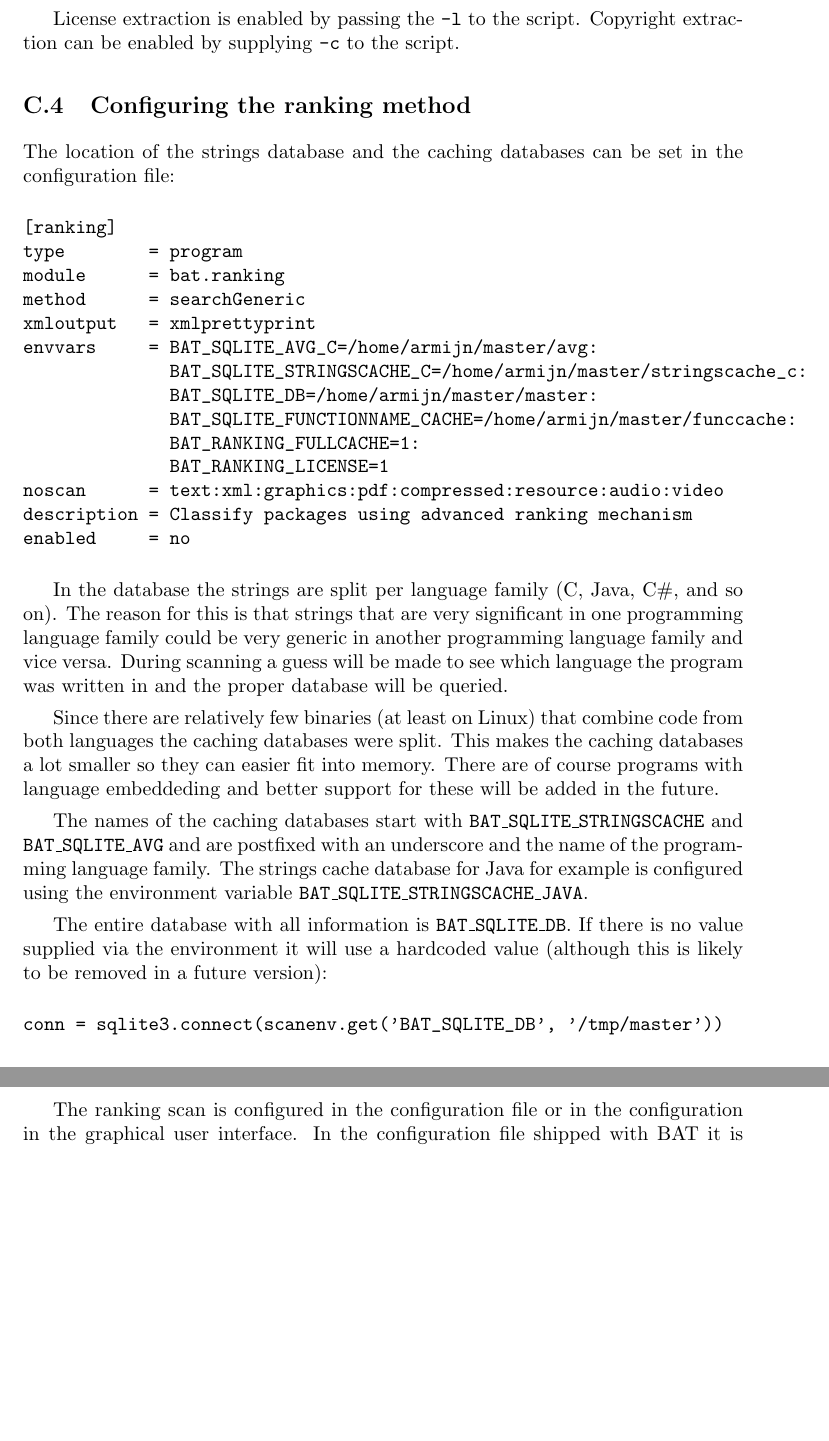
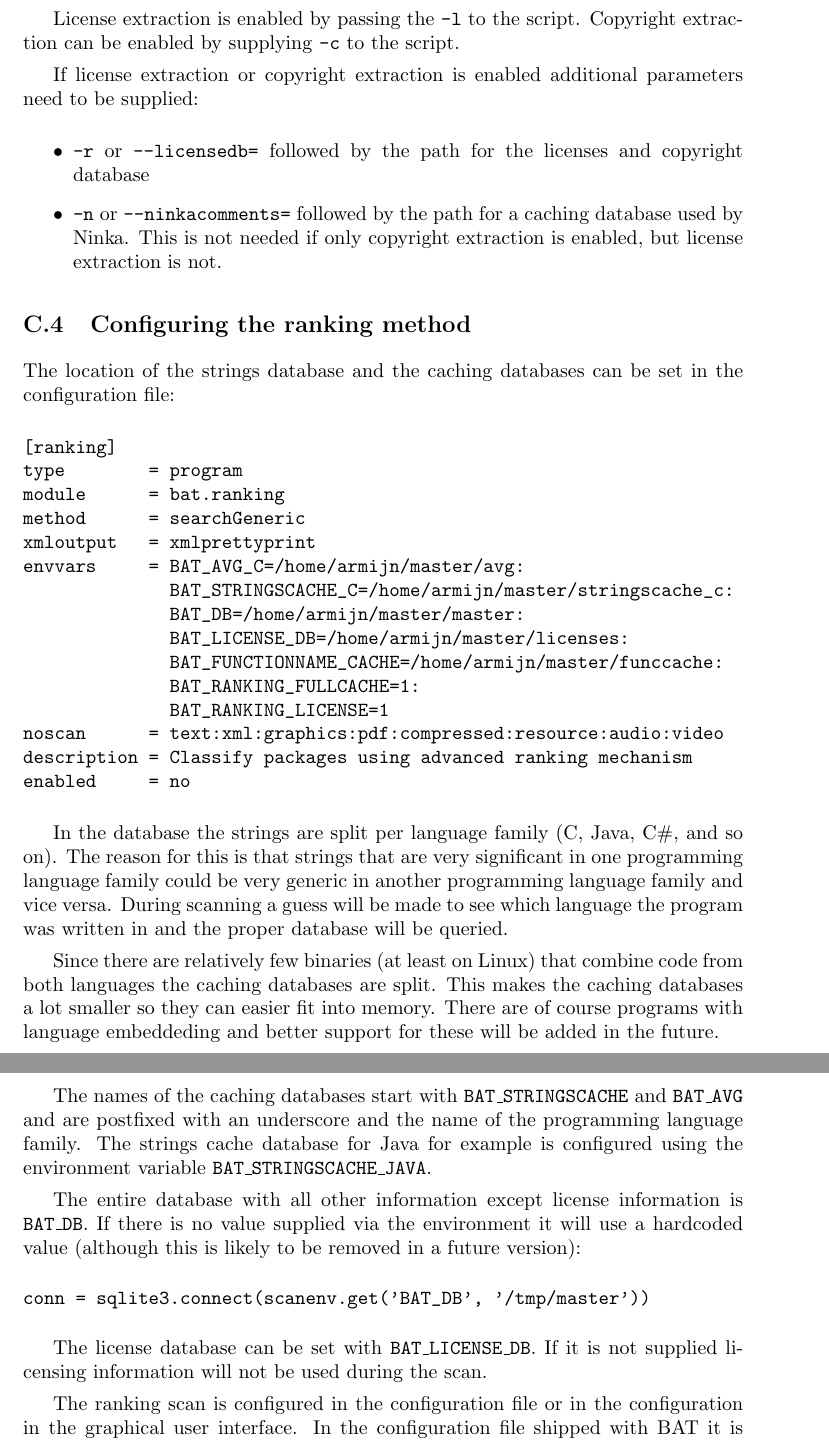
Before and after one commit to armijnhemel/binaryanalysis, a LaTeX document (doc/bat-manual.tex): two parts of pages 19 and 20 of 28 before the commit and two parts of pages 19 and 20 of 29 after it, joined at a grey line, cut so that both start at the same text, the shorter picture padded with empty space. Compiled offline with pdfLaTeX.

Commit message:
update manual

```diff
--- a/doc/bat-manual.tex
+++ b/doc/bat-manual.tex
@@ -1069,6 +1069,17 @@ points to the main Ninka script. You will also have to install FOSSology.
 License extraction is enabled by passing the \texttt{-l} to the script.
 Copyright extraction can be enabled by supplying \texttt{-c} to the script.
 
+If license extraction or copyright extraction is enabled additional parameters
+need to be supplied:
+
+\begin{itemize}
+\item \texttt{-r} or \texttt{--licensedb=} followed by the path for the
+licenses and copyright database
+\item \texttt{-n} or \texttt{--ninkacomments=} followed by the path for a
+caching database used by Ninka. This is not needed if only copyright extraction
+is enabled, but license extraction is not.
+\end{itemize}
+
 \subsection{Configuring the ranking method}
 
 The location of the strings database and the caching databases can
@@ -1080,10 +1091,11 @@ type        = program
 module      = bat.ranking
 method      = searchGeneric
 xmloutput   = xmlprettyprint
-envvars     = BAT_SQLITE_AVG_C=/home/armijn/master/avg:
-              BAT_SQLITE_STRINGSCACHE_C=/home/armijn/master/stringscache_c:
-              BAT_SQLITE_DB=/home/armijn/master/master:
-              BAT_SQLITE_FUNCTIONNAME_CACHE=/home/armijn/master/funccache:
+envvars     = BAT_AVG_C=/home/armijn/master/avg:
+              BAT_STRINGSCACHE_C=/home/armijn/master/stringscache_c:
+              BAT_DB=/home/armijn/master/master:
+              BAT_LICENSE_DB=/home/armijn/master/licenses:
+              BAT_FUNCTIONNAME_CACHE=/home/armijn/master/funccache:
               BAT_RANKING_FULLCACHE=1:
               BAT_RANKING_LICENSE=1
 noscan      = text:xml:graphics:pdf:compressed:resource:audio:video
@@ -1099,24 +1111,27 @@ which language the program was written in and the proper database will be
 queried.
 
 Since there are relatively few binaries (at least on Linux) that combine
-code from both languages the caching databases were split. This makes the
+code from both languages the caching databases are split. This makes the
 caching databases a lot smaller so they can easier fit into memory. There are
 of course programs with language embeddeding and better support for these will
 be added in the future.
 
 The names of the caching databases start with
-\texttt{BAT\_SQLITE\_STRINGSCACHE} and \texttt{BAT\_SQLITE\_AVG} and are
+\texttt{BAT\_STRINGSCACHE} and \texttt{BAT\_AVG} and are
 postfixed with an underscore and the name of the programming language family.
-The strings cache database for Java for example is configured using the environment
-variable \texttt{BAT\_SQLITE\_STRINGSCACHE\_JAVA}.
-
-The entire database with all information is \texttt{BAT\_SQLITE\_DB}. If there
-is no value supplied via the environment it will use a hardcoded value
-(although this is likely to be removed in a future version):
-
-\begin{verbatim}
-conn = sqlite3.connect(scanenv.get('BAT_SQLITE_DB', '/tmp/master'))
-\end{verbatim}
+The strings cache database for Java for example is configured using the
+environment variable \texttt{BAT\_STRINGSCACHE\_JAVA}.
+
+The entire database with all other information except license information is
+\texttt{BAT\_DB}. If there is no value supplied via the environment it will use
+a hardcoded value (although this is likely to be removed in a future version):
+
+\begin{verbatim}
+conn = sqlite3.connect(scanenv.get('BAT_DB', '/tmp/master'))
+\end{verbatim}
+
+The license database can be set with \texttt{BAT\_LICENSE\_DB}. If it is not
+supplied licensing information will not be used during the scan.
 
 The ranking scan is configured in the configuration file or in the
 configuration in the graphical user interface. In the configuration file
```
